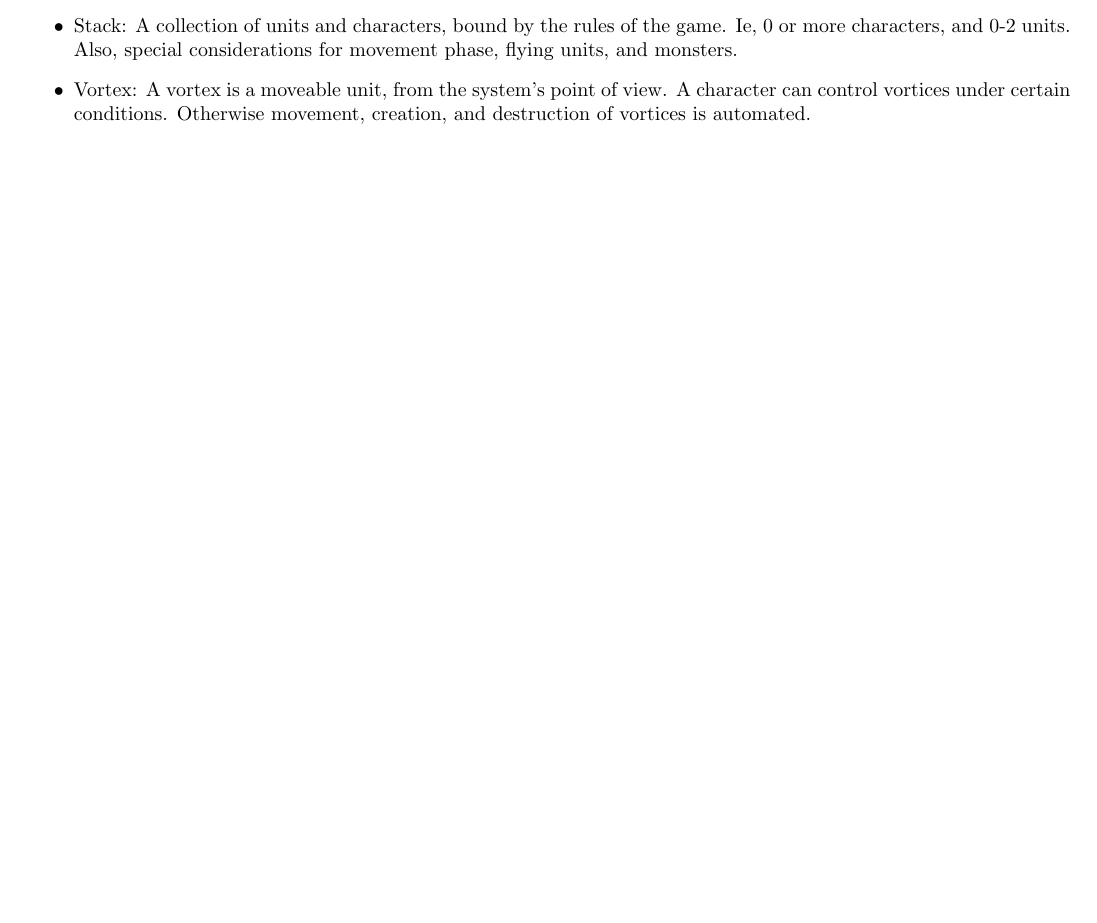
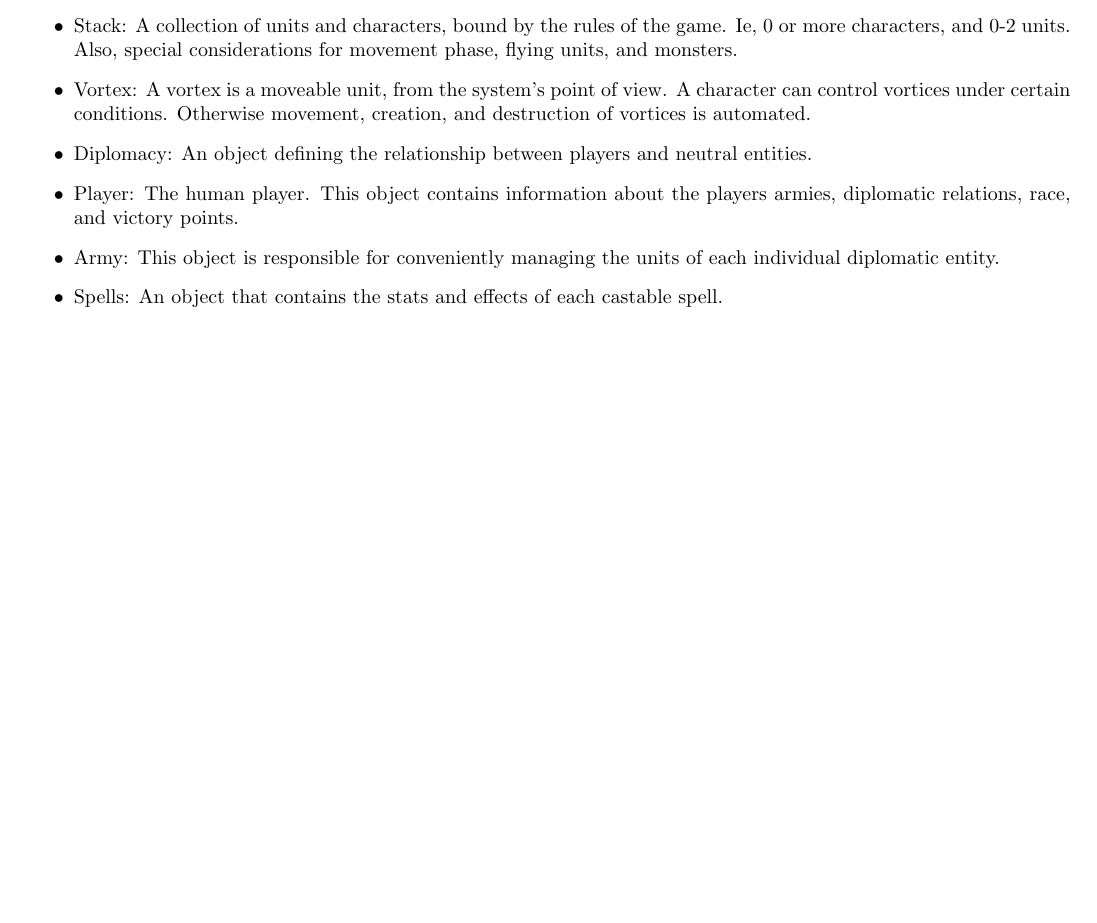
Before and after one commit to cjeffery/sworsorc, a LaTeX problem sheet (doc/hw3/A/TeamA-AssemblyDoc.tex): part of page 1 of 2, cut so that both start at the same text, the shorter picture padded with empty space. Compiled offline with pdfLaTeX.

Commit message:
Added some definitions!

```diff
--- a/doc/hw3/A/TeamA-AssemblyDoc.tex
+++ b/doc/hw3/A/TeamA-AssemblyDoc.tex
@@ -31,6 +31,10 @@
 \item Hex: A discrete location on the board. Hexes are represented by a unique ID, terrain, and a stack of units that can be empty.
 \item Stack: A collection of units and characters, bound by the rules of the game. Ie, 0 or more characters, and 0-2 units. Also, special considerations for movement phase, flying units, and monsters.
 \item Vortex: A vortex is a moveable unit, from the system's point of view. A character can control vortices under certain conditions. Otherwise movement, creation, and destruction of vortices is automated.
+\item Diplomacy: An object defining the relationship between players and neutral entities.
+\item Player: The human player. This object contains information about the players armies, diplomatic relations, race, and victory points.
+\item Army: This object is responsible for conveniently managing the units of each individual diplomatic entity.
+\item Spells: An object that contains the stats and effects of each castable spell.
 \end{itemize}
 
 \pagebreak
```
